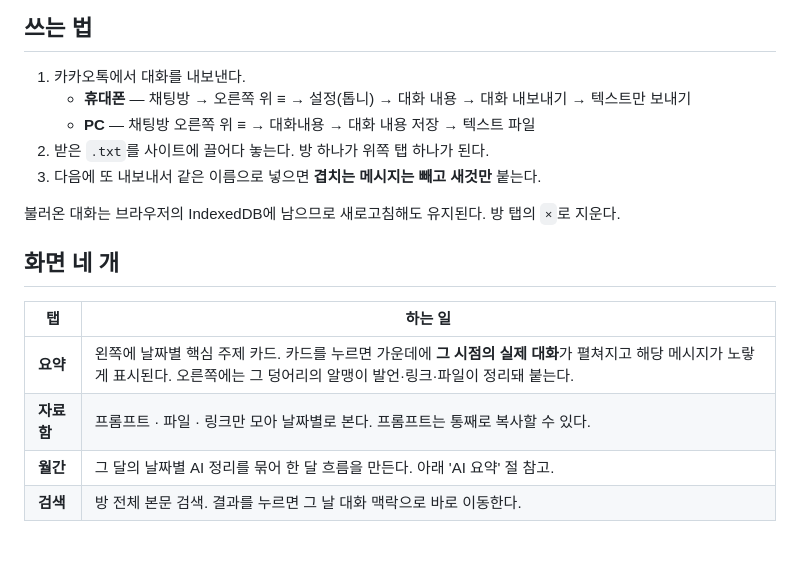
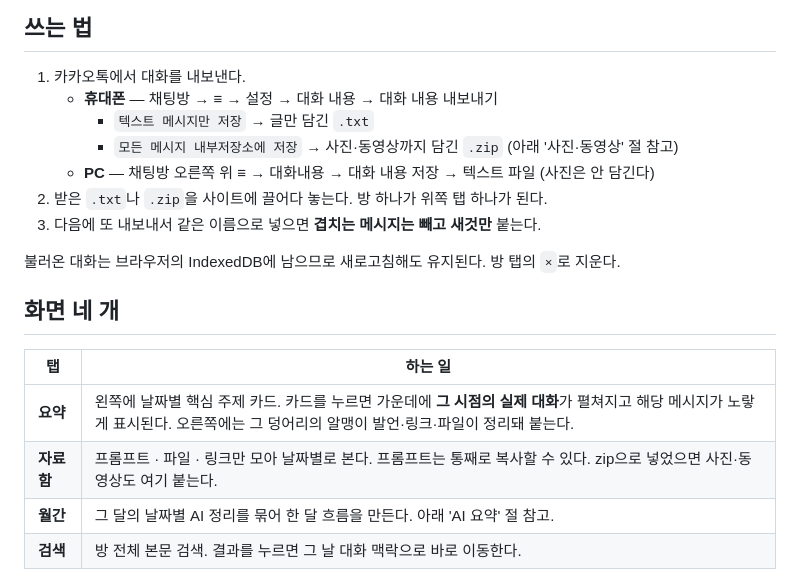
Before and after one commit to w37389952/mj_github_v1, a Markdown page: talk/README.md, the part around the change. Drawn GitHub-style; blank space fills up the shorter version.

Commit message:
README의 내보내기 안내를 실제 메뉴에 맞춘다
휴대폰 메뉴 이름이 '대화 내용 내보내기'이고 그 아래 선택지가 둘이다. 어느 쪽이 사진을
담는지가 이 도구에서는 중요한데 그 구분이 빠져 있었다.

Co-Authored-By: Claude Opus 5 <noreply@anthropic.com>

```diff
--- a/talk/README.md
+++ b/talk/README.md
@@ -13,9 +13,11 @@
 ## 쓰는 법
 
 1. 카카오톡에서 대화를 내보낸다.
-   - **휴대폰** — 채팅방 → 오른쪽 위 ≡ → 설정(톱니) → 대화 내용 → 대화 내보내기 → 텍스트만 보내기
-   - **PC** — 채팅방 오른쪽 위 ≡ → 대화내용 → 대화 내용 저장 → 텍스트 파일
-2. 받은 `.txt`를 사이트에 끌어다 놓는다. 방 하나가 위쪽 탭 하나가 된다.
+   - **휴대폰** — 채팅방 → ≡ → 설정 → 대화 내용 → 대화 내용 내보내기
+     - `텍스트 메시지만 저장` → 글만 담긴 `.txt`
+     - `모든 메시지 내부저장소에 저장` → 사진·동영상까지 담긴 `.zip` (아래 '사진·동영상' 절 참고)
+   - **PC** — 채팅방 오른쪽 위 ≡ → 대화내용 → 대화 내용 저장 → 텍스트 파일 (사진은 안 담긴다)
+2. 받은 `.txt`나 `.zip`을 사이트에 끌어다 놓는다. 방 하나가 위쪽 탭 하나가 된다.
 3. 다음에 또 내보내서 같은 이름으로 넣으면 **겹치는 메시지는 빼고 새것만** 붙는다.
 
 불러온 대화는 브라우저의 IndexedDB에 남으므로 새로고침해도 유지된다. 방 탭의 `×`로 지운다.
@@ -25,7 +27,7 @@
 | 탭 | 하는 일 |
 | --- | --- |
 | **요약** | 왼쪽에 날짜별 핵심 주제 카드. 카드를 누르면 가운데에 **그 시점의 실제 대화**가 펼쳐지고 해당 메시지가 노랗게 표시된다. 오른쪽에는 그 덩어리의 알맹이 발언·링크·파일이 정리돼 붙는다. |
-| **자료함** | 프롬프트 · 파일 · 링크만 모아 날짜별로 본다. 프롬프트는 통째로 복사할 수 있다. |
+| **자료함** | 프롬프트 · 파일 · 링크만 모아 날짜별로 본다. 프롬프트는 통째로 복사할 수 있다. zip으로 넣었으면 사진·동영상도 여기 붙는다. |
 | **월간** | 그 달의 날짜별 AI 정리를 묶어 한 달 흐름을 만든다. 아래 'AI 요약' 절 참고. |
 | **검색** | 방 전체 본문 검색. 결과를 누르면 그 날 대화 맥락으로 바로 이동한다. |
 
```
